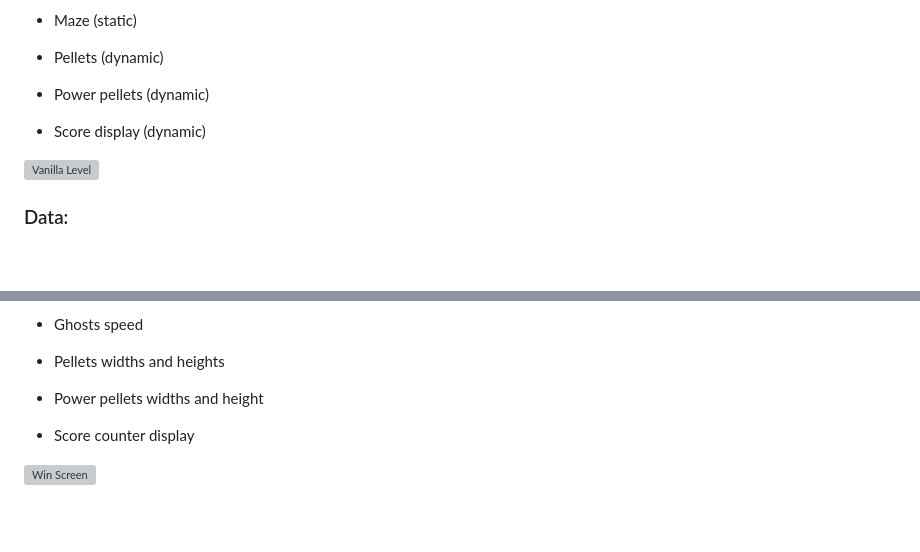
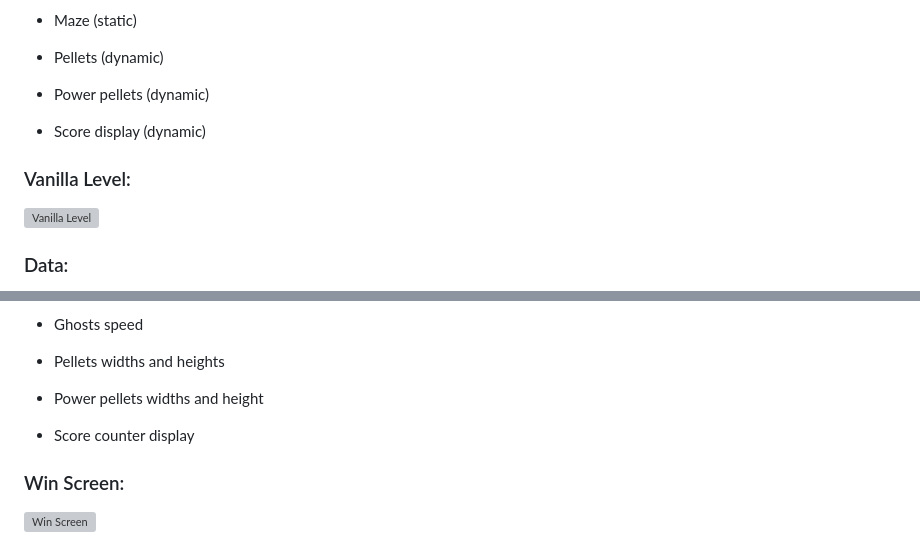
Before and after one commit to WRLDMDE/Pac-Man, a Markdown page: README.md, 2 parts joined by grey strips. Drawn GitHub-style; blank space fills up the shorter version; grey boxes are pictures that could not be loaded.

```diff
--- a/README.md
+++ b/README.md
@@ -28,6 +28,8 @@ Pac Man must consume all dots for each level (evaluate score of all dots set it
 - Pellets (dynamic)
 * Power pellets (dynamic)
 + Score display (dynamic)
+
+### Vanilla Level:
 <img width="1728" alt="Vanilla Level" src="https://user-images.githubusercontent.com/114108168/225055108-bc79b4b9-c2fe-4e1c-b5dd-3696bafb9b28.png">
 
 ### Data:
@@ -48,5 +50,6 @@ What data will you need to track for the entire game?**
 * Pellets widths and heights
 + Power pellets widths and height
 - Score counter display
+### Win Screen:
 <img width="1728" alt="Win Screen" src="https://user-images.githubusercontent.com/114108168/225055526-2c4a096e-9569-4e99-b45a-f27b7e0cd0bb.png">
 
```
Also changed, not shown: other parts of README.md (+2 -3 lines).
